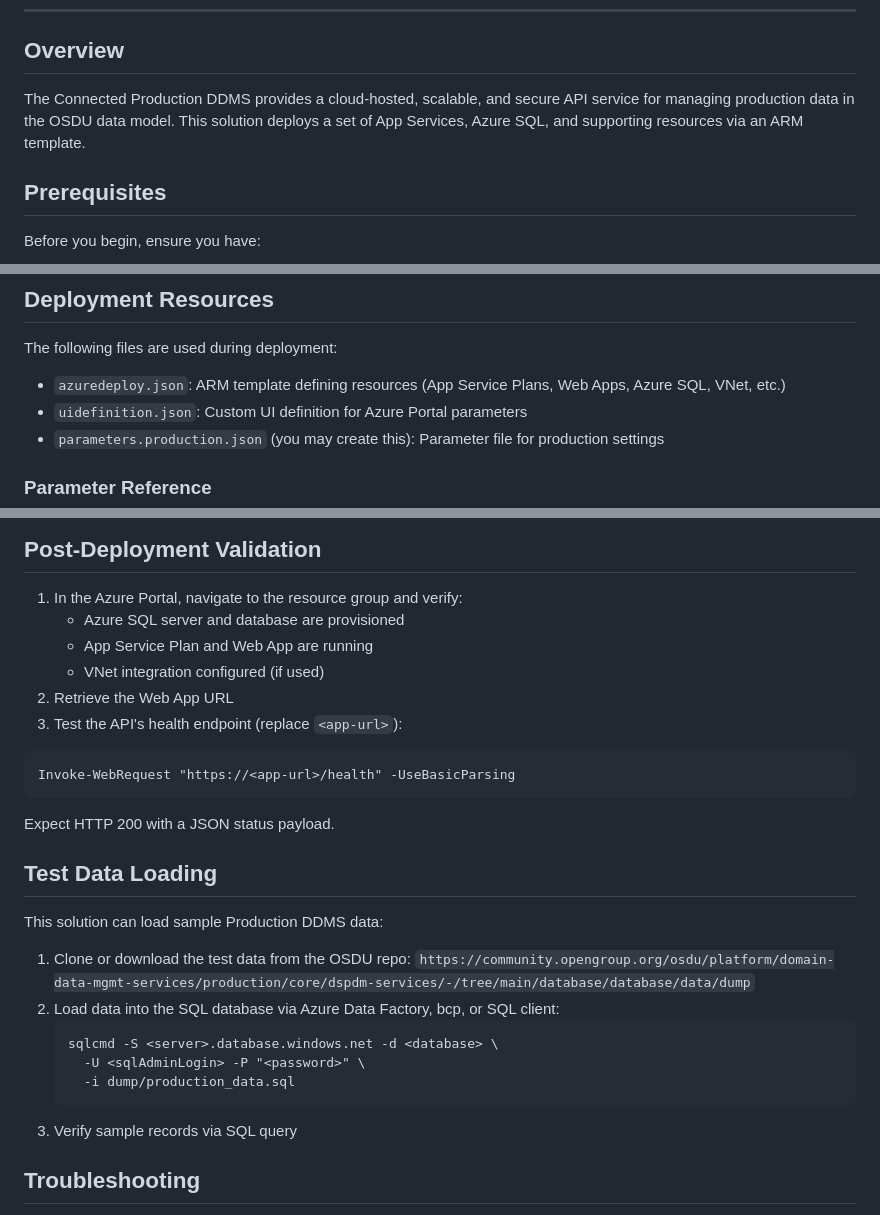
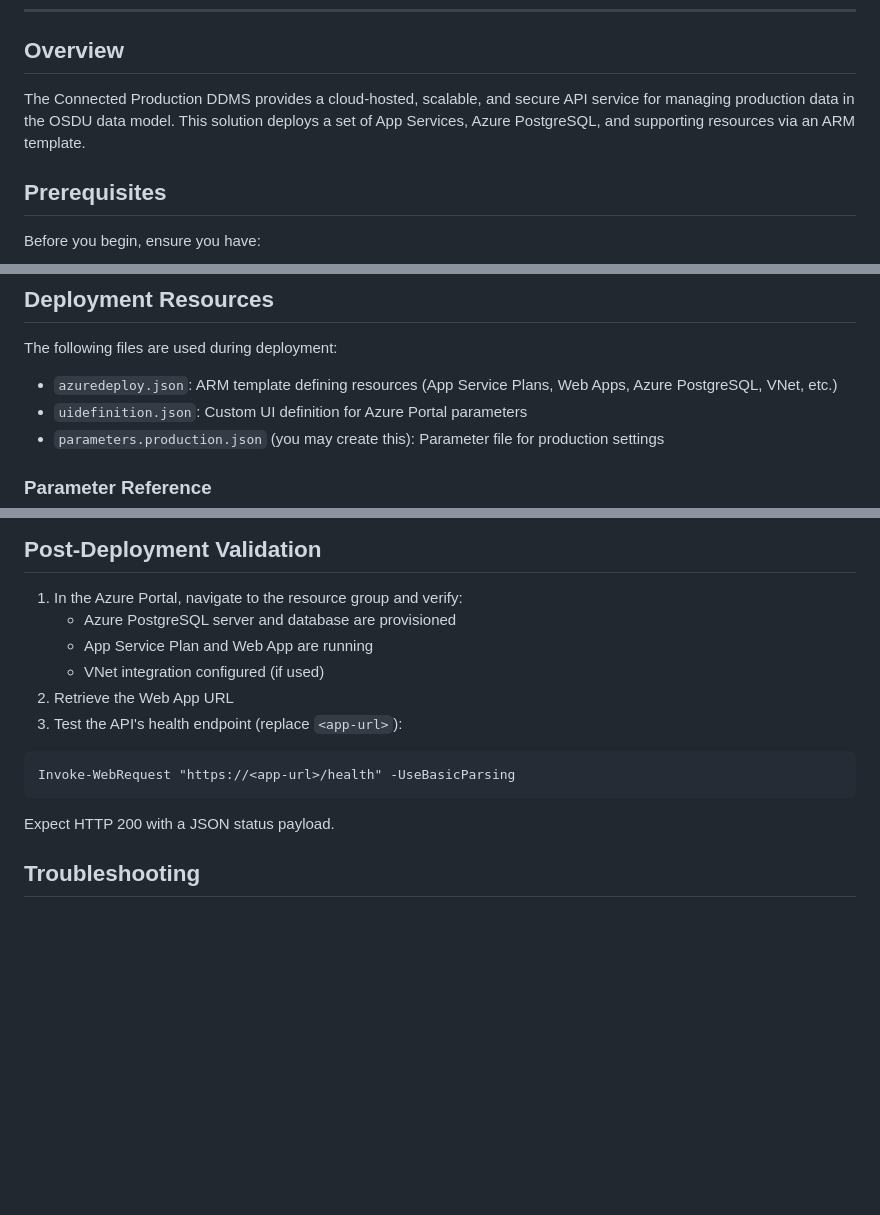
Before and after one commit to EirikHaughom/ADME, a Markdown page: Guides/Connected Production DDMS/readme.md, 3 parts joined by grey strips. GitHub-like rendering; blank space fills up the shorter version.

Commit message:
correct readme

````diff
--- a/Guides/Connected Production DDMS/readme.md
+++ b/Guides/Connected Production DDMS/readme.md
@@ -23,7 +23,7 @@ This guide provides step-by-step instructions to deploy the Connected Production
 
 ## Overview
 
-The Connected Production DDMS provides a cloud-hosted, scalable, and secure API service for managing production data in the OSDU data model. This solution deploys a set of App Services, Azure SQL, and supporting resources via an ARM template.
+The Connected Production DDMS provides a cloud-hosted, scalable, and secure API service for managing production data in the OSDU data model. This solution deploys a set of App Services, Azure PostgreSQL, and supporting resources via an ARM template.
 
 ## Prerequisites
 
@@ -40,7 +40,7 @@ Before you begin, ensure you have:
 
 The following files are used during deployment:
 
-- `azuredeploy.json`: ARM template defining resources (App Service Plans, Web Apps, Azure SQL, VNet, etc.)
+- `azuredeploy.json`: ARM template defining resources (App Service Plans, Web Apps, Azure PostgreSQL, VNet, etc.)
 - `uidefinition.json`: Custom UI definition for Azure Portal parameters
 - `parameters.production.json` (you may create this): Parameter file for production settings
 
@@ -189,7 +189,7 @@ New-AzResourceGroupDeployment \
 ## Post-Deployment Validation
 
 1. In the Azure Portal, navigate to the resource group and verify:
-   - Azure SQL server and database are provisioned
+   - Azure PostgreSQL server and database are provisioned
    - App Service Plan and Web App are running
    - VNet integration configured (if used)
 2. Retrieve the Web App URL
@@ -200,20 +200,6 @@ Invoke-WebRequest "https://<app-url>/health" -UseBasicParsing
 ```
 
 Expect HTTP 200 with a JSON status payload.
-
-## Test Data Loading
-
-This solution can load sample Production DDMS data:
-
-1. Clone or download the test data from the OSDU repo:
-   `https://community.opengroup.org/osdu/platform/domain-data-mgmt-services/production/core/dspdm-services/-/tree/main/database/database/data/dump`
-2. Load data into the SQL database via Azure Data Factory, bcp, or SQL client:
-   ```pwsh
-   sqlcmd -S <server>.database.windows.net -d <database> \
-     -U <sqlAdminLogin> -P "<password>" \
-     -i dump/production_data.sql
-   ```
-3. Verify sample records via SQL query
 
 ## Troubleshooting
 
````
